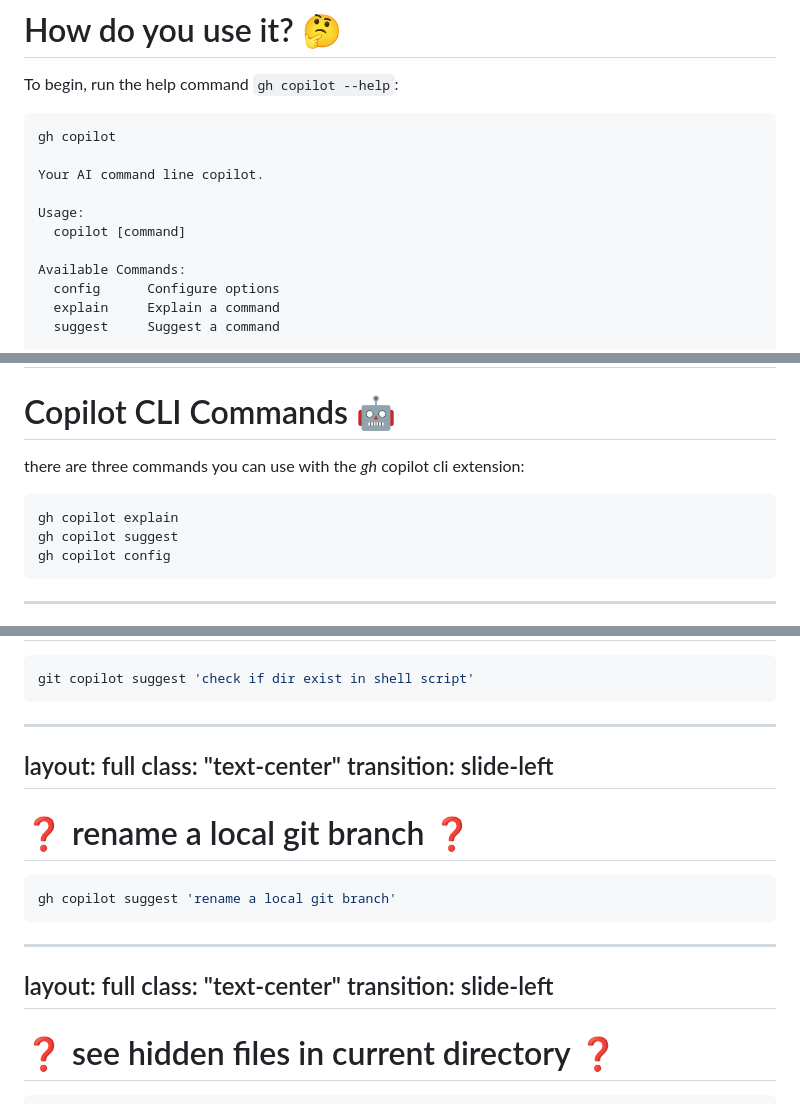
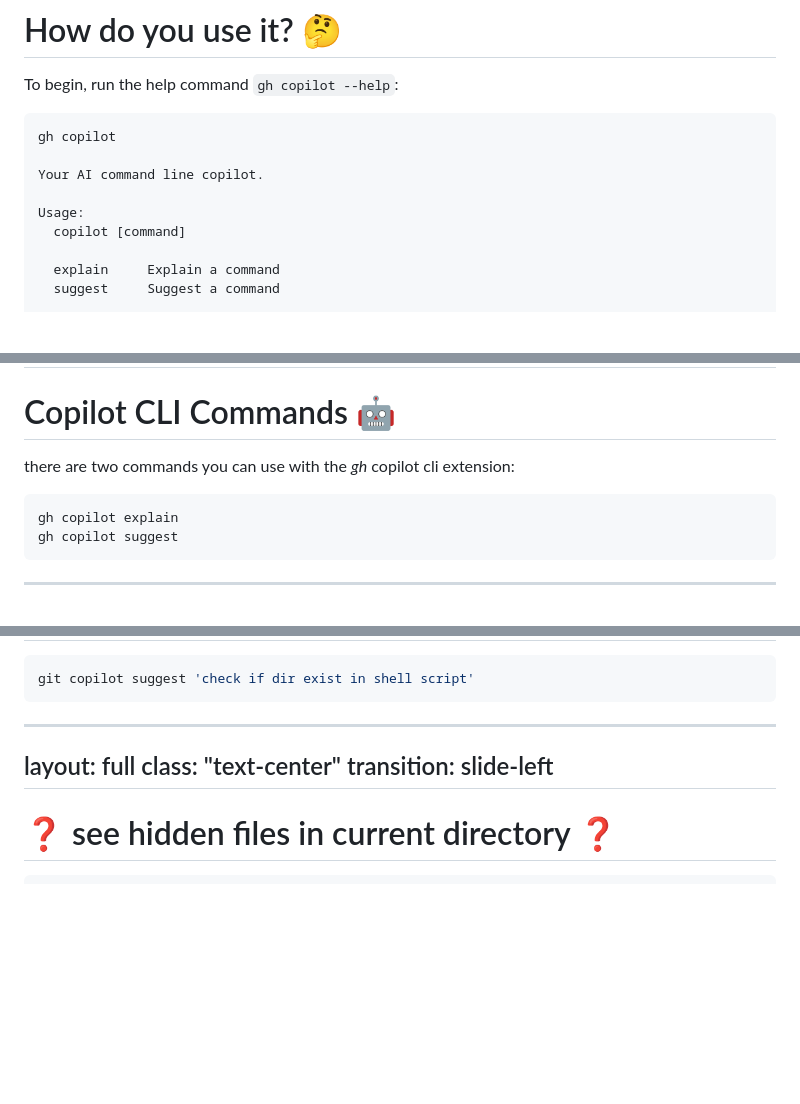
Before and after one commit to LadyKerr/cli-skills-copilot-talk, a Markdown page: slides.md, 3 parts joined by grey strips. GitHub-like rendering; blank space fills up the shorter version.

````diff
--- a/slides.md
+++ b/slides.md
@@ -139,8 +139,6 @@ Your AI command line copilot.
 Usage:
   copilot [command]
 
-Available Commands:
-  config      Configure options
   explain     Explain a command
   suggest     Suggest a command
 
@@ -162,12 +160,11 @@ layout: intro
 ---
 
 # Copilot CLI Commands 🤖
-there are three commands you can use with the _gh_ copilot cli extension:
+there are two commands you can use with the _gh_ copilot cli extension:
 
 ```bash
 gh copilot explain
 gh copilot suggest
-gh copilot config
 ```
 
 <!--
@@ -595,27 +514,6 @@ class: "text-center"
 transition: slide-left
 ---
 
-# ❓ rename a local git branch ❓
-
-```bash
-gh copilot suggest 'rename a local git branch'
-```
-
-<!-- live terminal example here -->
-
-<!--
-cd into mealmetrics-copilot
-
-git checkout -b rename
-git branch -m <new-name>
- -->
-
----
-layout: full
-class: "text-center"
-transition: slide-left
----
-
 # ❓ see hidden files in current directory ❓
 
 ```bash
````
Also changed, not shown: other parts of slides.md (+2 -80 lines).
